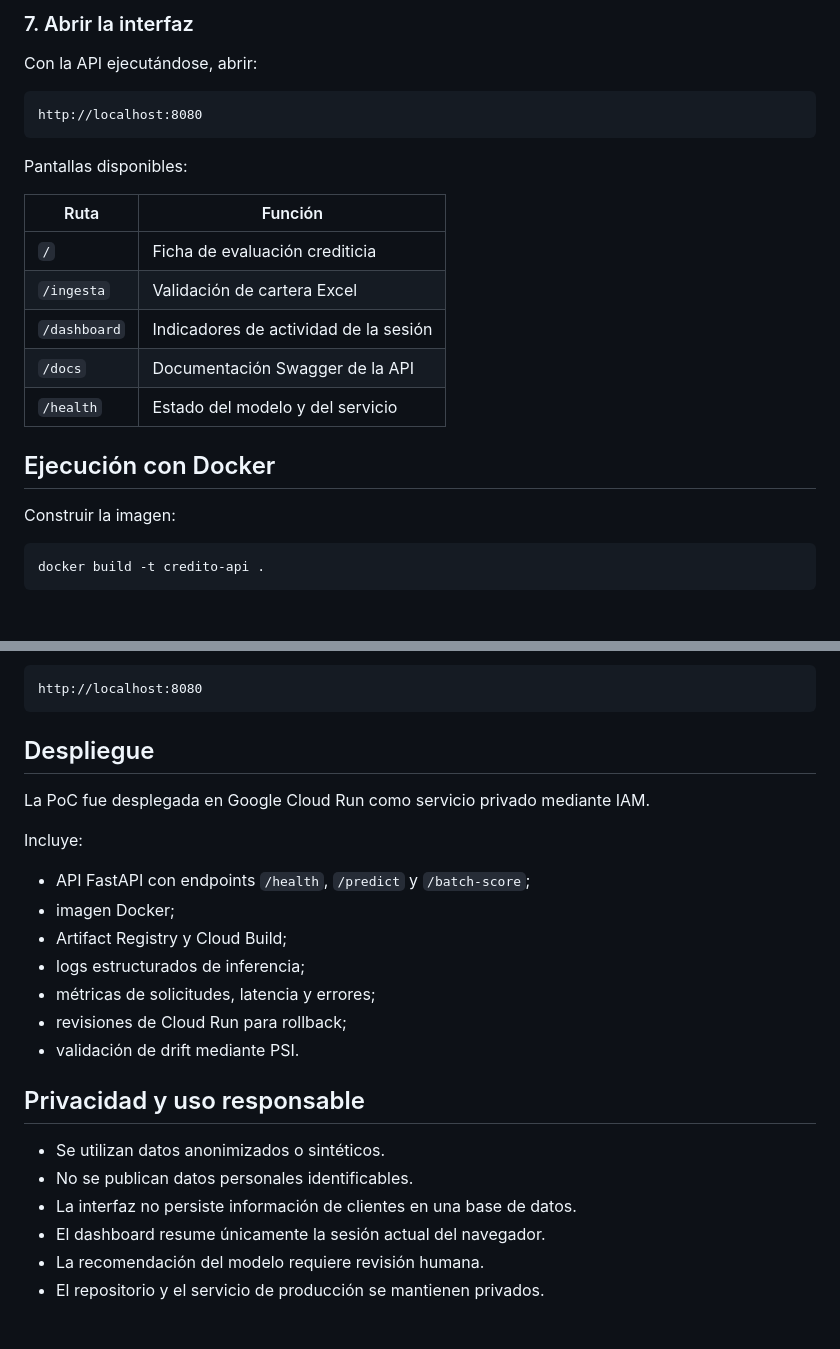
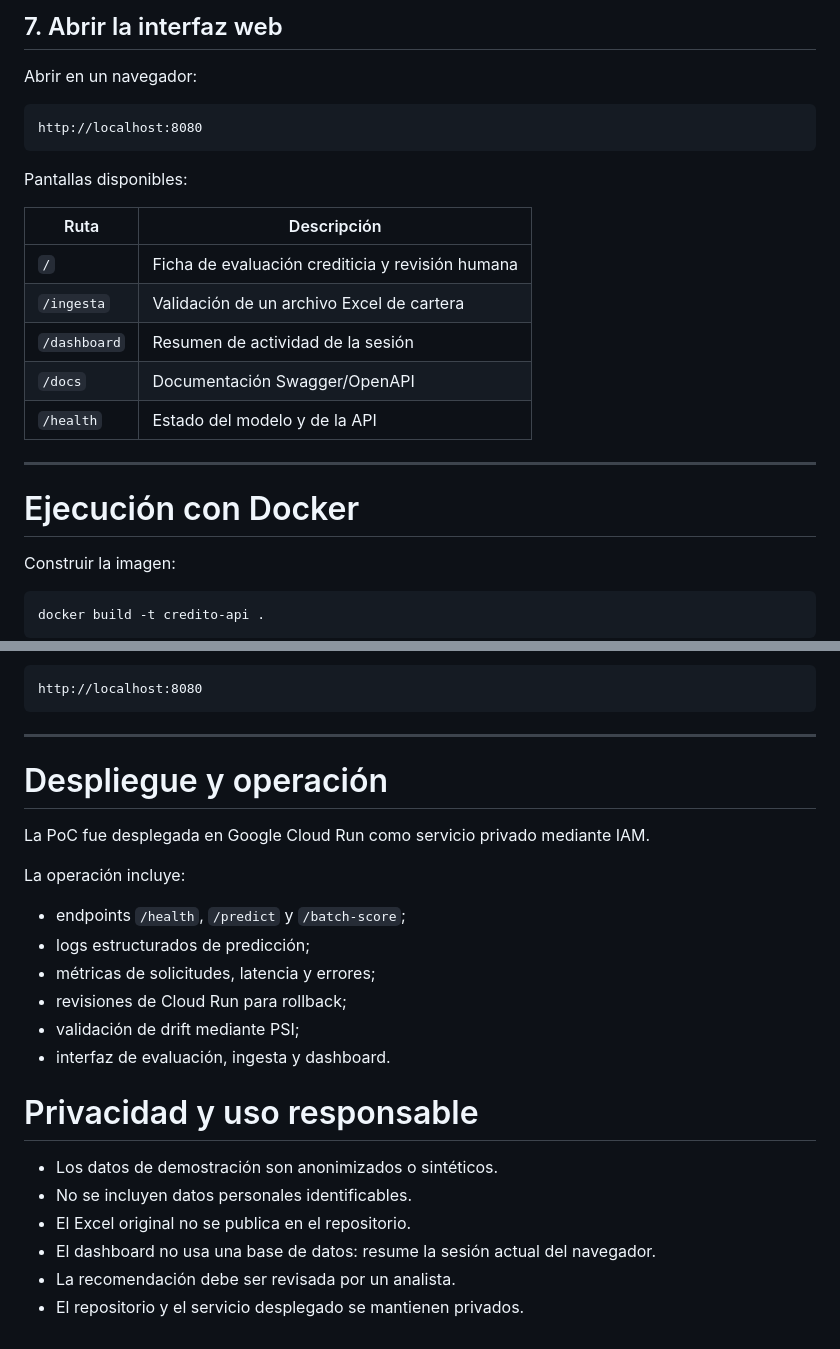
Before and after one commit to pimartinez97/tp-_limite_credito, a Markdown page: README.md, 2 parts joined by grey strips. GitHub-like rendering; blank space fills up the shorter version.

````diff
--- a/README.md
+++ b/README.md
@@ -141,7 +168,7 @@ La decisión será `Aumentar`, `Mantener` o `Reducir`.
 
-### 7. Abrir la interfaz
+## 7. Abrir la interfaz web
 
-Con la API ejecutándose, abrir:
+Abrir en un navegador:
 
 ```text
 http://localhost:8080
@@ -149,15 +176,17 @@ http://localhost:8080
 
 Pantallas disponibles:
 
-| Ruta | Función |
+| Ruta | Descripción |
 |---|---|
-| `/` | Ficha de evaluación crediticia |
-| `/ingesta` | Validación de cartera Excel |
-| `/dashboard` | Indicadores de actividad de la sesión |
-| `/docs` | Documentación Swagger de la API |
-| `/health` | Estado del modelo y del servicio |
+| `/` | Ficha de evaluación crediticia y revisión humana |
+| `/ingesta` | Validación de un archivo Excel de cartera |
+| `/dashboard` | Resumen de actividad de la sesión |
+| `/docs` | Documentación Swagger/OpenAPI |
+| `/health` | Estado del modelo y de la API |
 
-## Ejecución con Docker
+---
+
+# Ejecución con Docker
 
 Construir la imagen:
 
@@ -177,25 +206,26 @@ Luego abrir:
 http://localhost:8080
 ```
 
-## Despliegue
+---
+
+# Despliegue y operación
 
 La PoC fue desplegada en Google Cloud Run como servicio privado mediante IAM.
 
-Incluye:
+La operación incluye:
 
-- API FastAPI con endpoints `/health`, `/predict` y `/batch-score`;
-- imagen Docker;
-- Artifact Registry y Cloud Build;
-- logs estructurados de inferencia;
+- endpoints `/health`, `/predict` y `/batch-score`;
+- logs estructurados de predicción;
 - métricas de solicitudes, latencia y errores;
 - revisiones de Cloud Run para rollback;
-- validación de drift mediante PSI.
+- validación de drift mediante PSI;
+- interfaz de evaluación, ingesta y dashboard.
 
-## Privacidad y uso responsable
+# Privacidad y uso responsable
 
-- Se utilizan datos anonimizados o sintéticos.
-- No se publican datos personales identificables.
-- La interfaz no persiste información de clientes en una base de datos.
-- El dashboard resume únicamente la sesión actual del navegador.
-- La recomendación del modelo requiere revisión humana.
-- El repositorio y el servicio de producción se mantienen privados.
+- Los datos de demostración son anonimizados o sintéticos.
+- No se incluyen datos personales identificables.
+- El Excel original no se publica en el repositorio.
+- El dashboard no usa una base de datos: resume la sesión actual del navegador.
+- La recomendación debe ser revisada por un analista.
+- El repositorio y el servicio desplegado se mantienen privados.
````
Also changed, not shown: other parts of README.md (+102 -75 lines).
